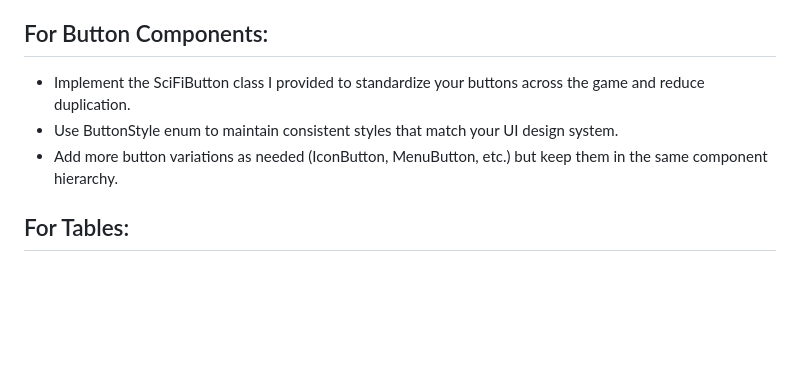
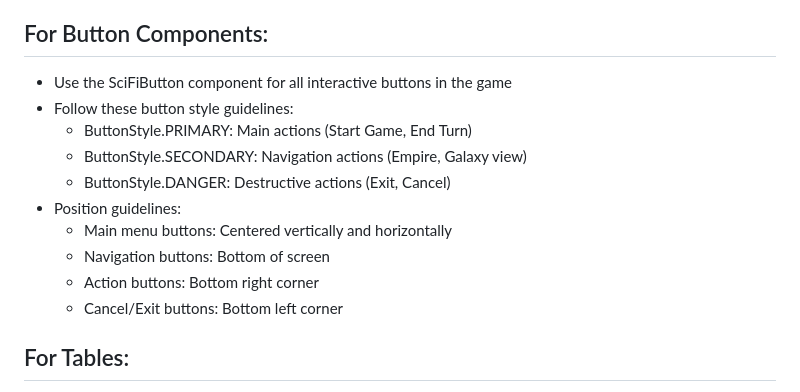
Before and after one commit to ginstrom/phaser-game, a Markdown page: frontend/frontend_docs/ui_design.md, the part around the change. GitHub-like rendering; blank space fills up the shorter version.

Commit message:
docs: update UI design guidelines for SciFiButton usage

```diff
--- a/frontend/frontend_docs/ui_design.md
+++ b/frontend/frontend_docs/ui_design.md
@@ -18,9 +18,16 @@ Our UI design follows a dark sci-fi theme that emphasizes:
 
 ## For Button Components:
 
-- Implement the SciFiButton class I provided to standardize your buttons across the game and reduce duplication.
-- Use ButtonStyle enum to maintain consistent styles that match your UI design system.
-- Add more button variations as needed (IconButton, MenuButton, etc.) but keep them in the same component hierarchy.
+- Use the SciFiButton component for all interactive buttons in the game
+- Follow these button style guidelines:
+  - ButtonStyle.PRIMARY: Main actions (Start Game, End Turn)
+  - ButtonStyle.SECONDARY: Navigation actions (Empire, Galaxy view)
+  - ButtonStyle.DANGER: Destructive actions (Exit, Cancel)
+- Position guidelines:
+  - Main menu buttons: Centered vertically and horizontally
+  - Navigation buttons: Bottom of screen
+  - Action buttons: Bottom right corner
+  - Cancel/Exit buttons: Bottom left corner
 
 ## For Tables:
 
```
